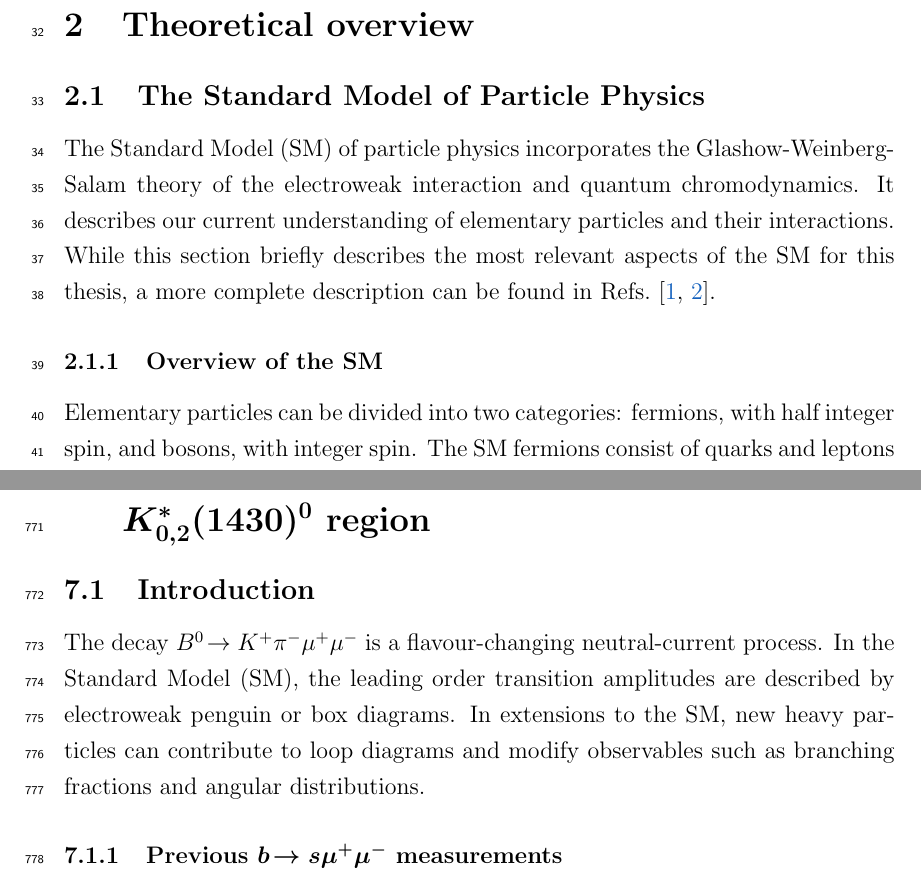
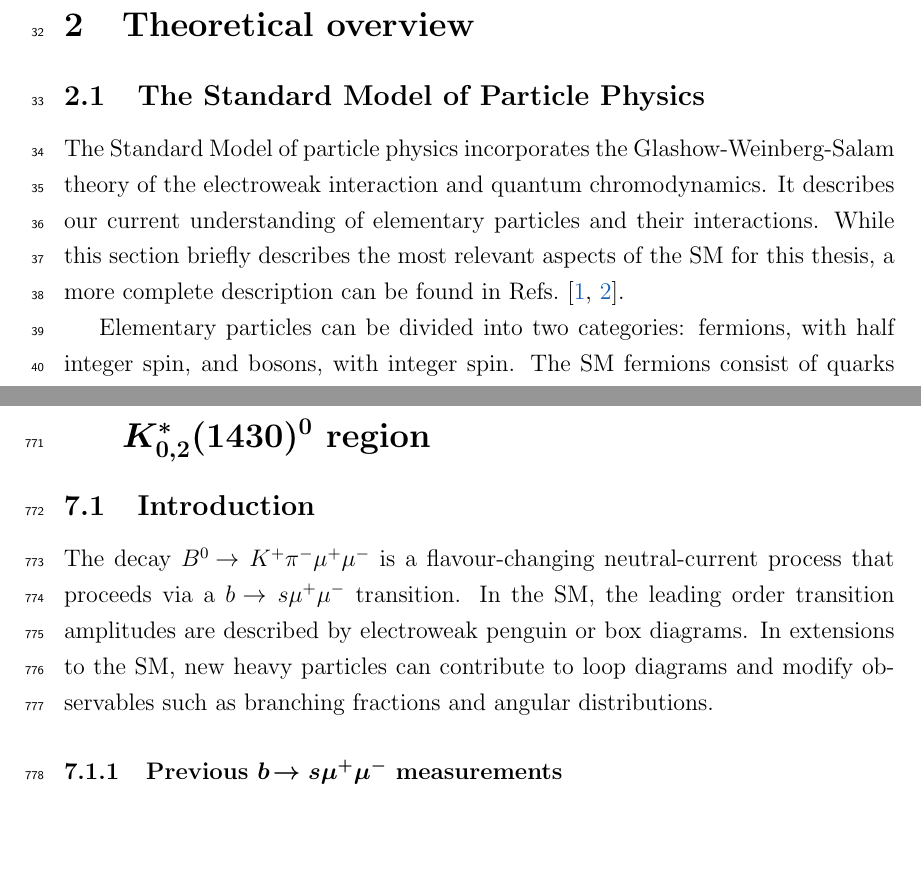
Before and after one commit to espenbowen/phd-thesis, a LaTeX thesis (thesis.tex, which reads chapters/kpimm/introduction.tex, chapters/theory.tex): two parts of pages 9 and 53 of 104, joined at a grey line, cut so that both start at the same text, the shorter picture padded with empty space. Compiled offline with pdfLaTeX.

Commit message:
updating intros to chapters

```diff
--- a/chapters/kpimm/introduction.tex
+++ b/chapters/kpimm/introduction.tex
@@ -1,8 +1,7 @@
 \subsection{Introduction}
-
 \label{sec:kpimm:introduction}
 
-The decay \BdToKpimm is a flavour-changing neutral-current process. In the Standard Model (SM), the leading order transition amplitudes are described by electroweak penguin or box diagrams.  In extensions to the SM, new heavy particles can contribute to loop diagrams and modify observables such as branching fractions and angular distributions.
+The decay \BdToKpimm is a flavour-changing neutral-current process that proceeds via a \btosmm transition. In the SM, the leading order transition amplitudes are described by electroweak penguin or box diagrams.  In extensions to the SM, new heavy particles can contribute to loop diagrams and modify observables such as branching fractions and angular distributions.
 
 \subsubsection[Previous \btosmm measurements]{Previous \boldmath{\btosmm} measurements}
 The previous angular analyses of \BdToKpimm performed by the \lhcb collaboration~\cite{LHCB-PAPER-2011-020,LHCB-PAPER-2013-019,LHCB-PAPER-2013-037,LHCB-PAPER-2015-051} focused on the $K^{+}\pi^{-}$ invariant mass range $796<\mkpi<996\mevcc$ where the decay proceeds predominantly via the P-wave process $\decay{\Kstar(892)^{0}}{\kpi}$. A global analysis of the \CP-averaged angular observables measured in the \lhcb Run 1 data sample indicated differences with SM predictions at the level of 3.4 standard deviations~\cite{LHCB-PAPER-2015-051}. The results of the measurement of the observable $P_{5}^{'}$, which exhibits a local deviation from the SM predictions, is shown in Fig.~\ref{fig:kpimm:p5prime}.
--- a/chapters/theory.tex
+++ b/chapters/theory.tex
@@ -1,11 +1,12 @@
 \section{Theoretical overview}
 \label{sec:theory}
 
+% In this chapter, the theoretical motivation for the study of rare decays of \B mesons is presented. Section~\ref{sec:theory:overview} gives a brief overview of the Standard Model (SM) of particle physics. Section~\ref{sec:theory:flavourviolation} describes the process of flavour violation within the SM.  The limitations of the SM are detailed in Sec.~\ref{sec:theory:limitations}. Section~\ref{sec:theory:rare} describes the decays of rare \B mesons and the effective theories used to intepret experimental measurements.
+
 \subsection{The Standard Model of Particle Physics}
+\label{sec:theory:overview}
 
-The Standard Model (SM) of particle physics incorporates the Glashow-Weinberg-Salam theory of the electroweak interaction and quantum chromodynamics. It describes our current understanding of elementary particles and their interactions. While this section briefly describes the most relevant aspects of the SM for this thesis, a more complete description can be found in Refs.~\cite{griffiths,halzen}.
-
-\subsubsection{Overview of the SM}
+The Standard Model of particle physics incorporates the Glashow-Weinberg-Salam theory of the electroweak interaction and quantum chromodynamics. It describes our current understanding of elementary particles and their interactions. While this section briefly describes the most relevant aspects of the SM for this thesis, a more complete description can be found in Refs.~\cite{griffiths,halzen}.
 
 Elementary particles can be divided into two categories: fermions, with half integer spin, and bosons, with integer spin. The SM fermions consist of quarks and leptons and are often referred to as matter. The properties of the twelve SM fermions are shown in Table~\ref{tab:fermions}. The SM bosons mediate the fundamental interactions between the fermions and amongst themselves. The properties of the SM bosons are shown in Table~\ref{tab:bosons}.
 
```
Also changed, not shown: chapters/detector.tex (+2 -0 lines), chapters/tracking.tex (+3 -0 lines), chapters/upstream-tracking-run2.tex (+2 -1 lines), chapters/upstream-tracking-upgrade.tex (+2 -0 lines), chapters/kpimm/introduction.tex (6 more changed lines), chapters/theory.tex (3 more changed lines).
